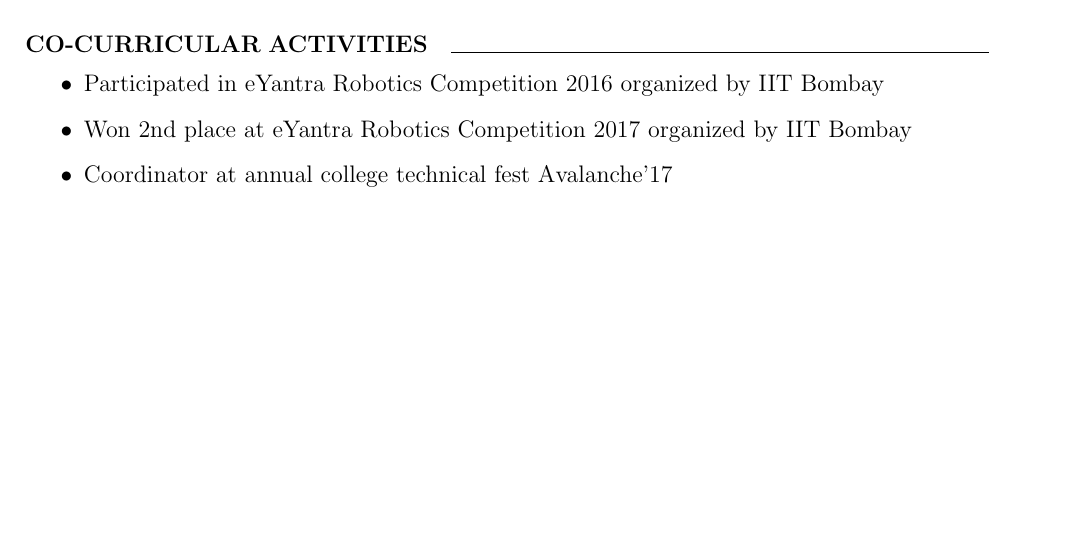
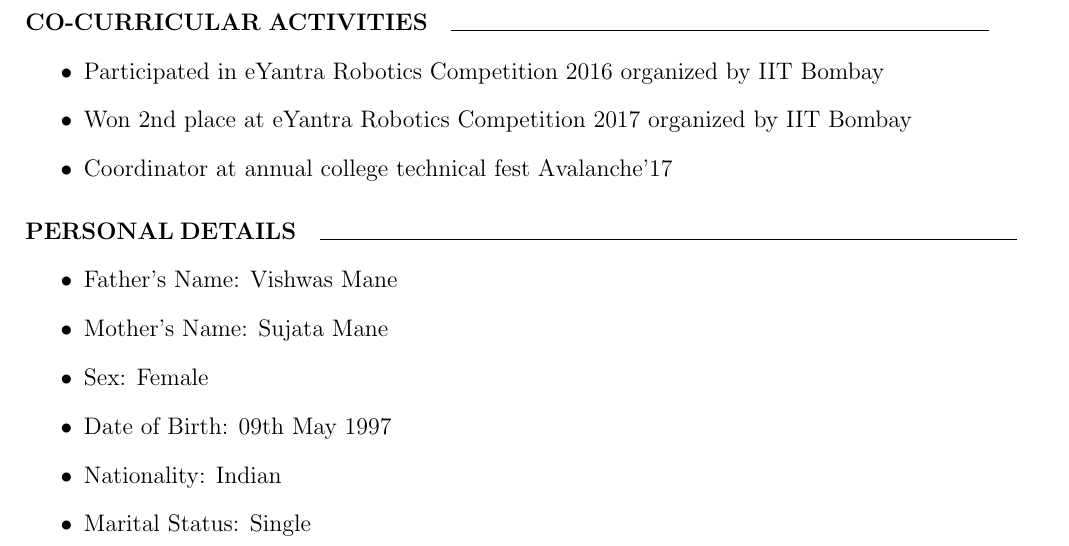
Before and after one commit to ManeSupriya/SupriyaManeResume, a LaTeX CV (Resume/Resume.tex): part of page 2 of 2 before the commit and part of page 3 of 3 after it, cut so that both start at the same text, the shorter picture padded with empty space. Compiled offline with pdfLaTeX.

Commit message:
Personal Details

```diff
--- a/Resume/Resume.tex
+++ b/Resume/Resume.tex
@@ -90,5 +90,15 @@ A two-day workshop on Arduino Nano board to understand the basics
 		\item Won 2nd place at eYantra Robotics Competition 2017 organized by IIT Bombay
 		\item Coordinator at annual college technical fest Avalanche'17
 	\end{itemize}
+\paragraph{PERSONAL DETAILS}
+	\line(1,0){350}
+	\begin{itemize}
+		\item Father's Name: Vishwas Mane
+		\item Mother's Name: Sujata Mane
+		\item Sex: Female
+		\item Date of Birth: 09th May 1997
+		\item Nationality: Indian
+		\item Marital Status: Single
+	\end{itemize}
 
 \end{document}
```
Also changed, not shown: Resume/Resume.pdf, 3 other files.
